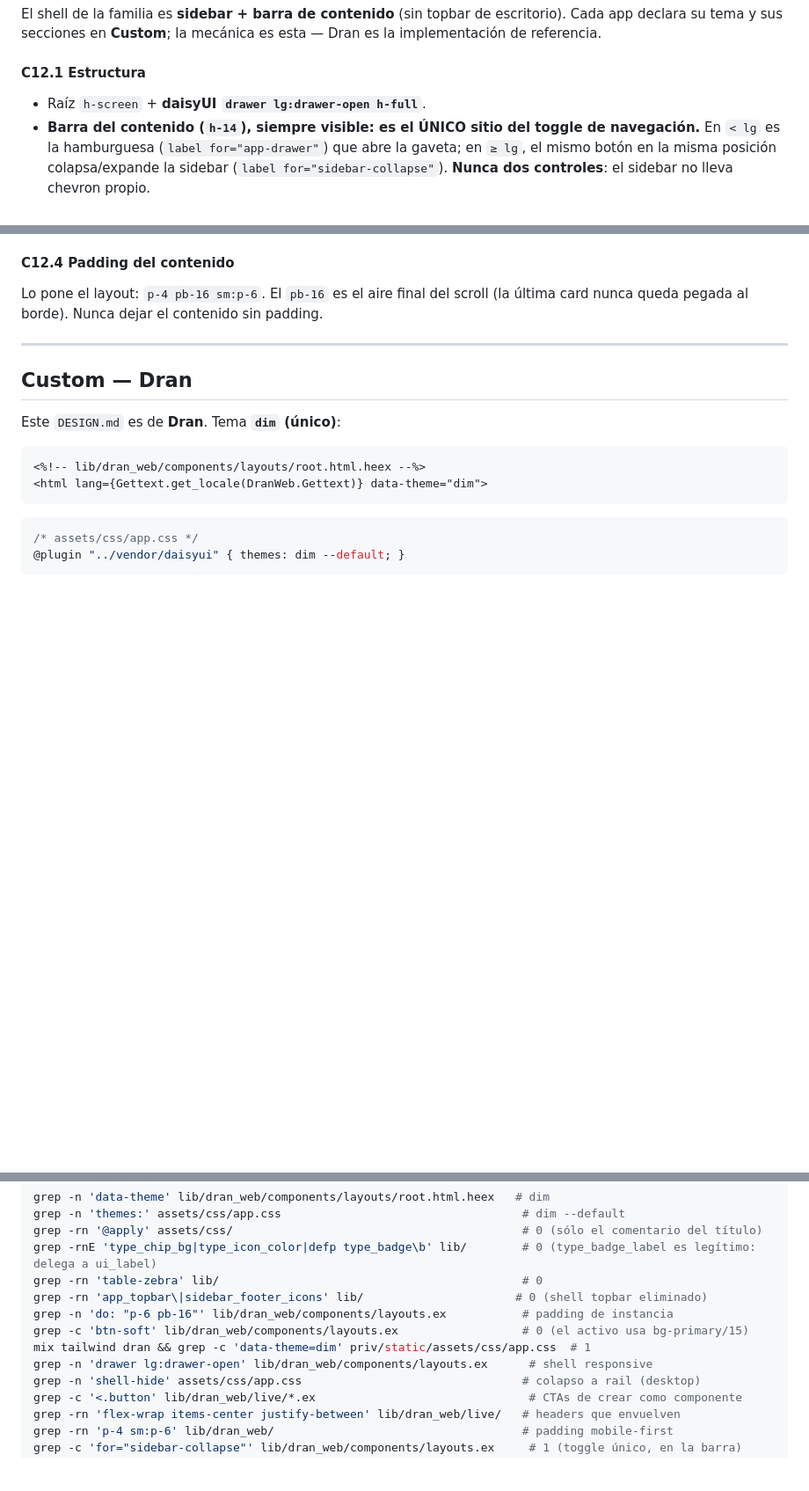
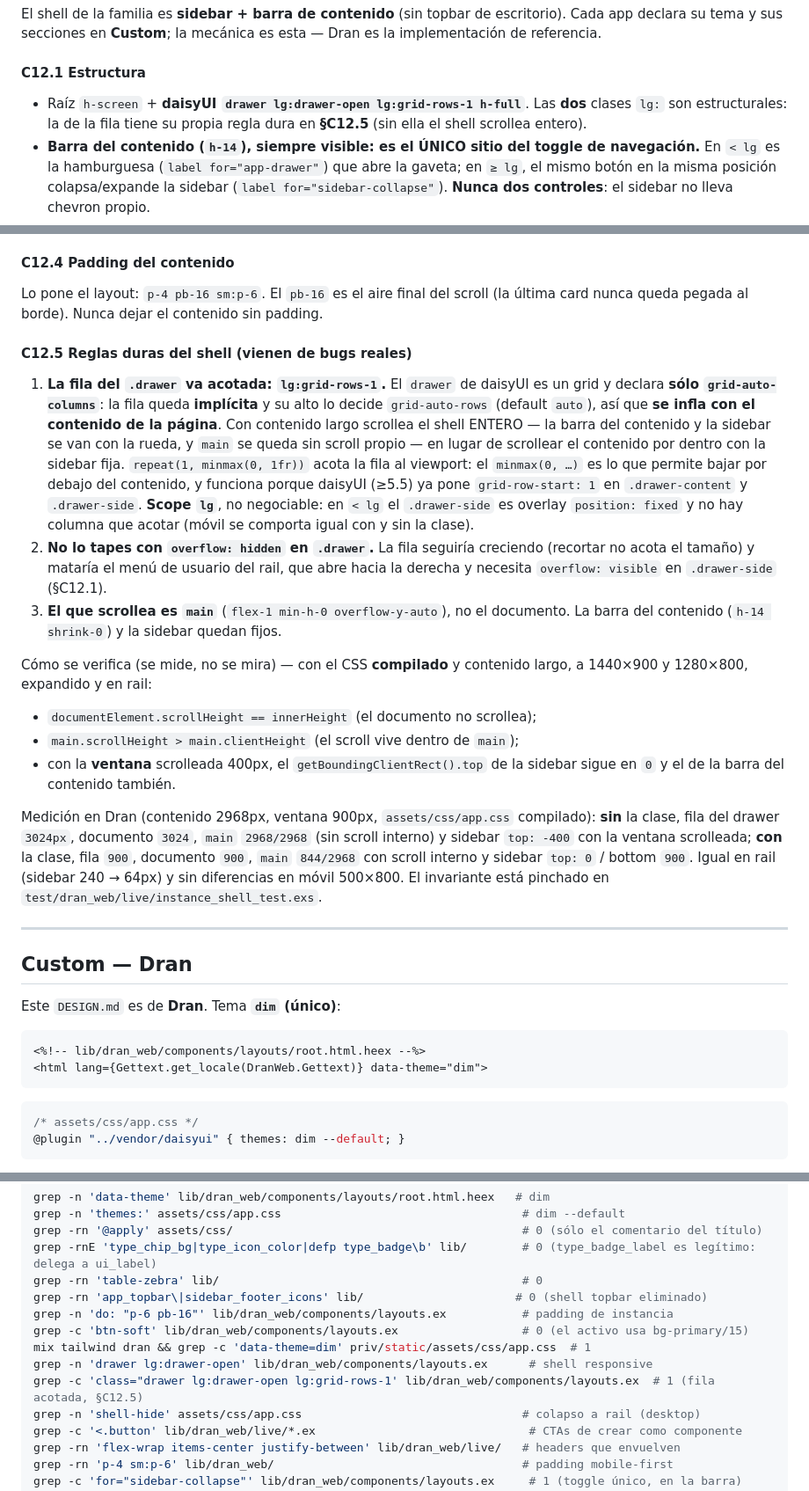
Before and after one commit to alvarolizama/dran, a Markdown page: DESIGN.md, 3 parts joined by grey strips. Shown at 88% size. Drawn GitHub-style; blank space fills up the shorter version.

Commit message:
docs(design): propaga la regla dura de la fila del drawer (§C12.5)
El Commons ya trae la regla (design-system@0c15211) y esta copia la necesita
porque es el doc que se lee al tocar la UI de Dran: el markup canónico pasa a
`drawer lg:drawer-open lg:grid-rows-1 h-full`, con §C12.5 explicando por qué
(sin acotar la fila del grid de daisyUI el shell scrollea entero y la sidebar se
va con la rueda), por qué NO se arregla con `overflow: hidden`, y cómo se
verifica midiendo. Incluye la medición de Dran y el gate nuevo en el apéndice:

    grep -c 'class="drawer lg:drawer-open lg:grid-rows-1' \
      lib/dran_web/components/layouts.ex      # 1

(contra la clase del markup, no contra la mención en el comentario: contando el
substring a secas salen 2).

```diff
--- a/DESIGN.md
+++ b/DESIGN.md
@@ -545,7 +545,9 @@ es esta — Dran es la implementación de referencia.
 
 #### C12.1 Estructura
 
-- Raíz `h-screen` + **daisyUI `drawer lg:drawer-open h-full`**.
+- Raíz `h-screen` + **daisyUI `drawer lg:drawer-open lg:grid-rows-1 h-full`**. Las
+  **dos** clases `lg:` son estructurales: la de la fila tiene su propia regla
+  dura en **§C12.5** (sin ella el shell scrollea entero).
 - **Barra del contenido (`h-14`), siempre visible: es el ÚNICO sitio del toggle
   de navegación.** En `< lg` es la hamburguesa (`label for="app-drawer"`) que
   abre la gaveta; en `≥ lg`, el mismo botón en la misma posición
@@ -597,6 +599,43 @@ es esta — Dran es la implementación de referencia.
 Lo pone el layout: `p-4 pb-16 sm:p-6`. El `pb-16` es el aire final del scroll
 (la última card nunca queda pegada al borde). Nunca dejar el contenido sin
 padding.
+
+#### C12.5 Reglas duras del shell (vienen de bugs reales)
+
+1. **La fila del `.drawer` va acotada: `lg:grid-rows-1`.** El `drawer` de daisyUI
+   es un grid y declara **sólo `grid-auto-columns`**: la fila queda **implícita**
+   y su alto lo decide `grid-auto-rows` (default `auto`), así que **se infla con
+   el contenido de la página**. Con contenido largo scrollea el shell ENTERO — la
+   barra del contenido y la sidebar se van con la rueda, y `main` se queda sin
+   scroll propio — en lugar de scrollear el contenido por dentro con la sidebar
+   fija. `repeat(1, minmax(0, 1fr))` acota la fila al viewport: el `minmax(0, …)`
+   es lo que permite bajar por debajo del contenido, y funciona porque daisyUI
+   (≥5.5) ya pone `grid-row-start: 1` en `.drawer-content` y `.drawer-side`.
+   **Scope `lg`**, no negociable: en `< lg` el `.drawer-side` es overlay
+   `position: fixed` y no hay columna que acotar (móvil se comporta igual con y
+   sin la clase).
+2. **No lo tapes con `overflow: hidden` en `.drawer`.** La fila seguiría
+   creciendo (recortar no acota el tamaño) y mataría el menú de usuario del rail,
+   que abre hacia la derecha y necesita `overflow: visible` en `.drawer-side`
+   (§C12.1).
+3. **El que scrollea es `main`** (`flex-1 min-h-0 overflow-y-auto`), no el
+   documento. La barra del contenido (`h-14 shrink-0`) y la sidebar quedan fijos.
+
+Cómo se verifica (se mide, no se mira) — con el CSS **compilado** y contenido
+largo, a 1440×900 y 1280×800, expandido y en rail:
+
+- `documentElement.scrollHeight == innerHeight` (el documento no scrollea);
+- `main.scrollHeight > main.clientHeight` (el scroll vive dentro de `main`);
+- con la **ventana** scrolleada 400px, el `getBoundingClientRect().top` de la
+  sidebar sigue en `0` y el de la barra del contenido también.
+
+Medición en Dran (contenido 2968px, ventana 900px, `assets/css/app.css`
+compilado): **sin** la clase, fila del drawer `3024px`, documento `3024`, `main`
+`2968/2968` (sin scroll interno) y sidebar `top: -400` con la ventana scrolleada;
+**con** la clase, fila `900`, documento `900`, `main` `844/2968` con scroll
+interno y sidebar `top: 0` / bottom `900`. Igual en rail (sidebar 240 → 64px) y
+sin diferencias en móvil 500×800. El invariante está pinchado en
+`test/dran_web/live/instance_shell_test.exs`.
 
 ---
 
@@ -920,6 +959,7 @@ grep -n 'do: "p-6 pb-16"' lib/dran_web/components/layouts.ex           # padding
 grep -c 'btn-soft' lib/dran_web/components/layouts.ex                  # 0 (el activo usa bg-primary/15)
 mix tailwind dran && grep -c 'data-theme=dim' priv/static/assets/css/app.css  # 1
 grep -n 'drawer lg:drawer-open' lib/dran_web/components/layouts.ex      # shell responsive
+grep -c 'class="drawer lg:drawer-open lg:grid-rows-1' lib/dran_web/components/layouts.ex  # 1 (fila acotada, §C12.5)
 grep -n 'shell-hide' assets/css/app.css                                # colapso a rail (desktop)
 grep -c '<.button' lib/dran_web/live/*.ex                               # CTAs de crear como componente
 grep -rn 'flex-wrap items-center justify-between' lib/dran_web/live/   # headers que envuelven
```
